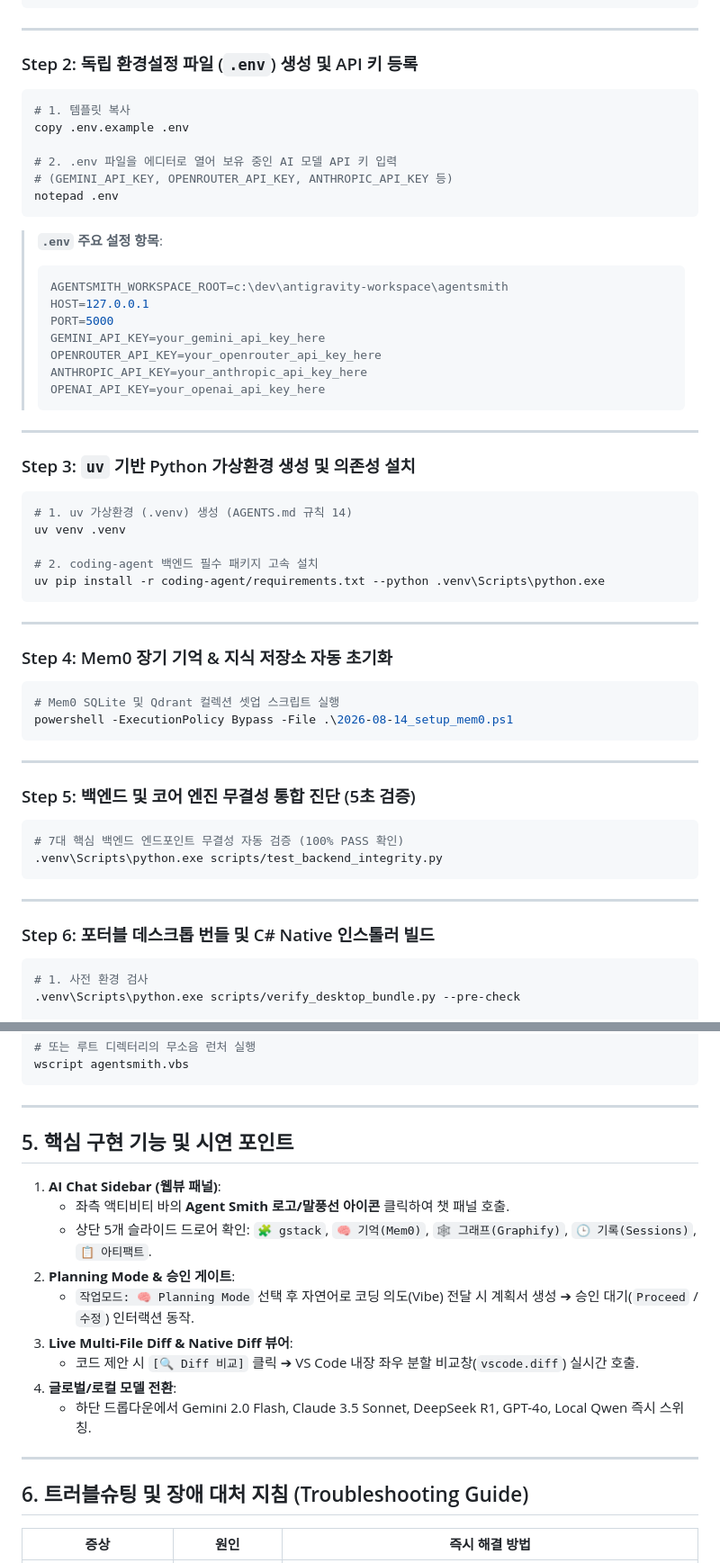
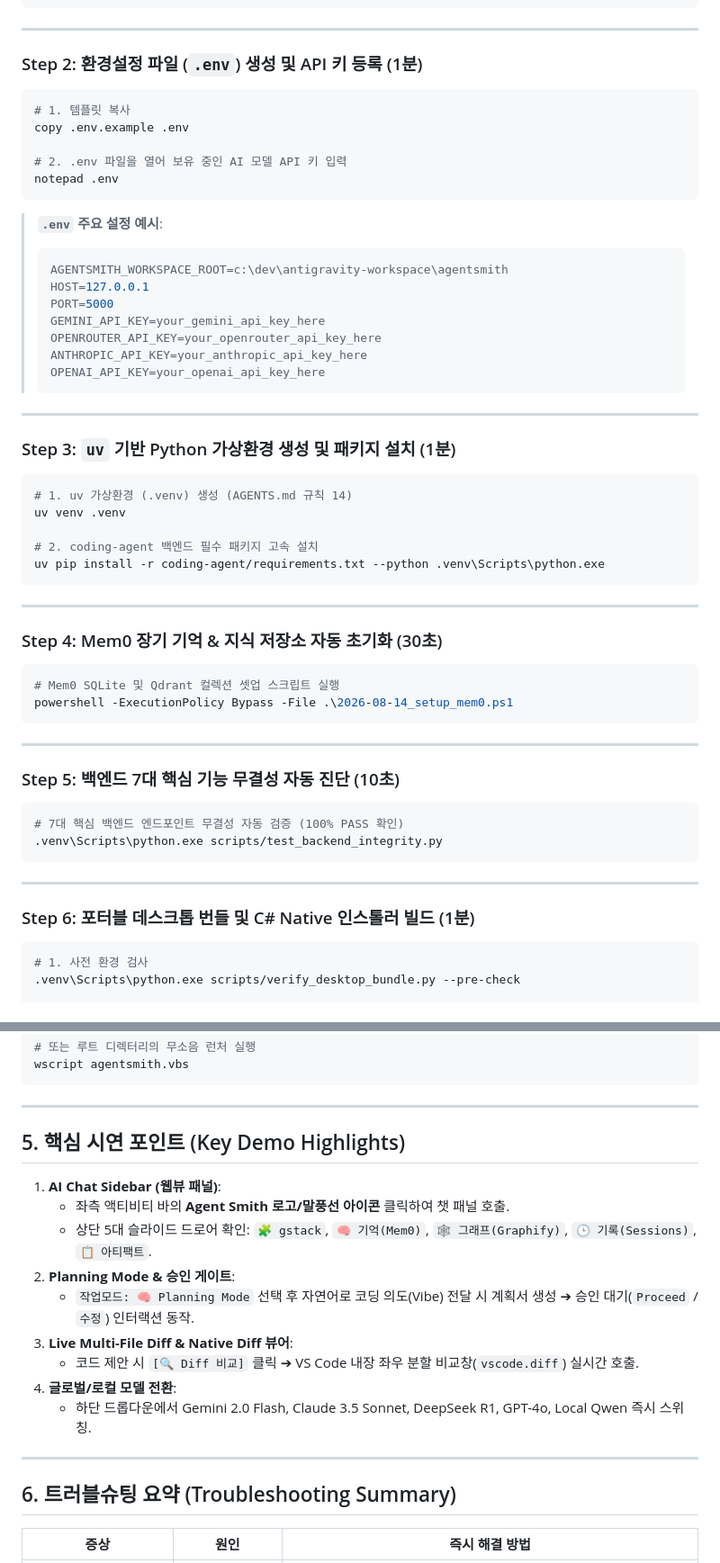
Before and after one commit to kesperinc/agentsmith, a Markdown page: docs/2026-08-20_handover.md, 2 parts joined by grey strips. Shown at 90% size. Drawn GitHub-style.

````diff
--- a/docs/2026-08-20_handover.md
+++ b/docs/2026-08-20_handover.md
@@ -64,18 +64,17 @@ git config --global i18n.commitencoding utf-8
 
 ---
 
-### Step 2: 독립 환경설정 파일 (`.env`) 생성 및 API 키 등록
+### Step 2: 환경설정 파일 (`.env`) 생성 및 API 키 등록 (1분)
 
 ```powershell
 # 1. 템플릿 복사
 copy .env.example .env
 
-# 2. .env 파일을 에디터로 열어 보유 중인 AI 모델 API 키 입력
-# (GEMINI_API_KEY, OPENROUTER_API_KEY, ANTHROPIC_API_KEY 등)
+# 2. .env 파일을 열어 보유 중인 AI 모델 API 키 입력
 notepad .env
 ```
 
-> **`.env` 주요 설정 항목**:
+> **`.env` 주요 설정 예시**:
 > ```properties
 > AGENTSMITH_WORKSPACE_ROOT=c:\dev\antigravity-workspace\agentsmith
 > HOST=127.0.0.1
@@ -88,7 +87,7 @@ notepad .env
 
 ---
 
-### Step 3: `uv` 기반 Python 가상환경 생성 및 의존성 설치
+### Step 3: `uv` 기반 Python 가상환경 생성 및 패키지 설치 (1분)
 
 ```powershell
 # 1. uv 가상환경 (.venv) 생성 (AGENTS.md 규칙 14)
@@ -100,7 +99,7 @@ uv pip install -r coding-agent/requirements.txt --python .venv\Scripts\python.ex
 
 ---
 
-### Step 4: Mem0 장기 기억 & 지식 저장소 자동 초기화
+### Step 4: Mem0 장기 기억 & 지식 저장소 자동 초기화 (30초)
 
 ```powershell
 # Mem0 SQLite 및 Qdrant 컬렉션 셋업 스크립트 실행
@@ -109,7 +108,7 @@ powershell -ExecutionPolicy Bypass -File .\2026-08-14_setup_mem0.ps1
 
 ---
 
-### Step 5: 백엔드 및 코어 엔진 무결성 통합 진단 (5초 검증)
+### Step 5: 백엔드 7대 핵심 기능 무결성 자동 진단 (10초)
 
 ```powershell
 # 7대 핵심 백엔드 엔드포인트 무결성 자동 검증 (100% PASS 확인)
@@ -118,7 +117,7 @@ powershell -ExecutionPolicy Bypass -File .\2026-08-14_setup_mem0.ps1
 
 ---
 
-### Step 6: 포터블 데스크톱 번들 및 C# Native 인스톨러 빌드
+### Step 6: 포터블 데스크톱 번들 및 C# Native 인스톨러 빌드 (1분)
 
 ```powershell
 # 1. 사전 환경 검사
@@ -148,11 +147,11 @@ wscript agentsmith.vbs
 
 ---
 
-## 5. 핵심 구현 기능 및 시연 포인트
+## 5. 핵심 시연 포인트 (Key Demo Highlights)
 
 1. **AI Chat Sidebar (웹뷰 패널)**:
    - 좌측 액티비티 바의 **Agent Smith 로고/말풍선 아이콘** 클릭하여 챗 패널 호출.
-   - 상단 5개 슬라이드 드로어 확인: `🧩 gstack`, `🧠 기억(Mem0)`, `🕸️ 그래프(Graphify)`, `🕒 기록(Sessions)`, `📋 아티팩트`.
+   - 상단 5대 슬라이드 드로어 확인: `🧩 gstack`, `🧠 기억(Mem0)`, `🕸️ 그래프(Graphify)`, `🕒 기록(Sessions)`, `📋 아티팩트`.
 2. **Planning Mode & 승인 게이트**:
    - `작업모드: 🧠 Planning Mode` 선택 후 자연어로 코딩 의도(Vibe) 전달 시 계획서 생성 ➔ 승인 대기(`Proceed` / `수정`) 인터랙션 동작.
 3. **Live Multi-File Diff & Native Diff 뷰어**:
@@ -162,7 +161,7 @@ wscript agentsmith.vbs
 
 ---
 
-## 6. 트러블슈팅 및 장애 대처 지침 (Troubleshooting Guide)
+## 6. 트러블슈팅 요약 (Troubleshooting Summary)
 
 | 증상 | 원인 | 즉시 해결 방법 |
 |---|---|---|
````
Also changed, not shown: other parts of docs/2026-08-20_handover.md (+23 -23 lines), 1 other file.
